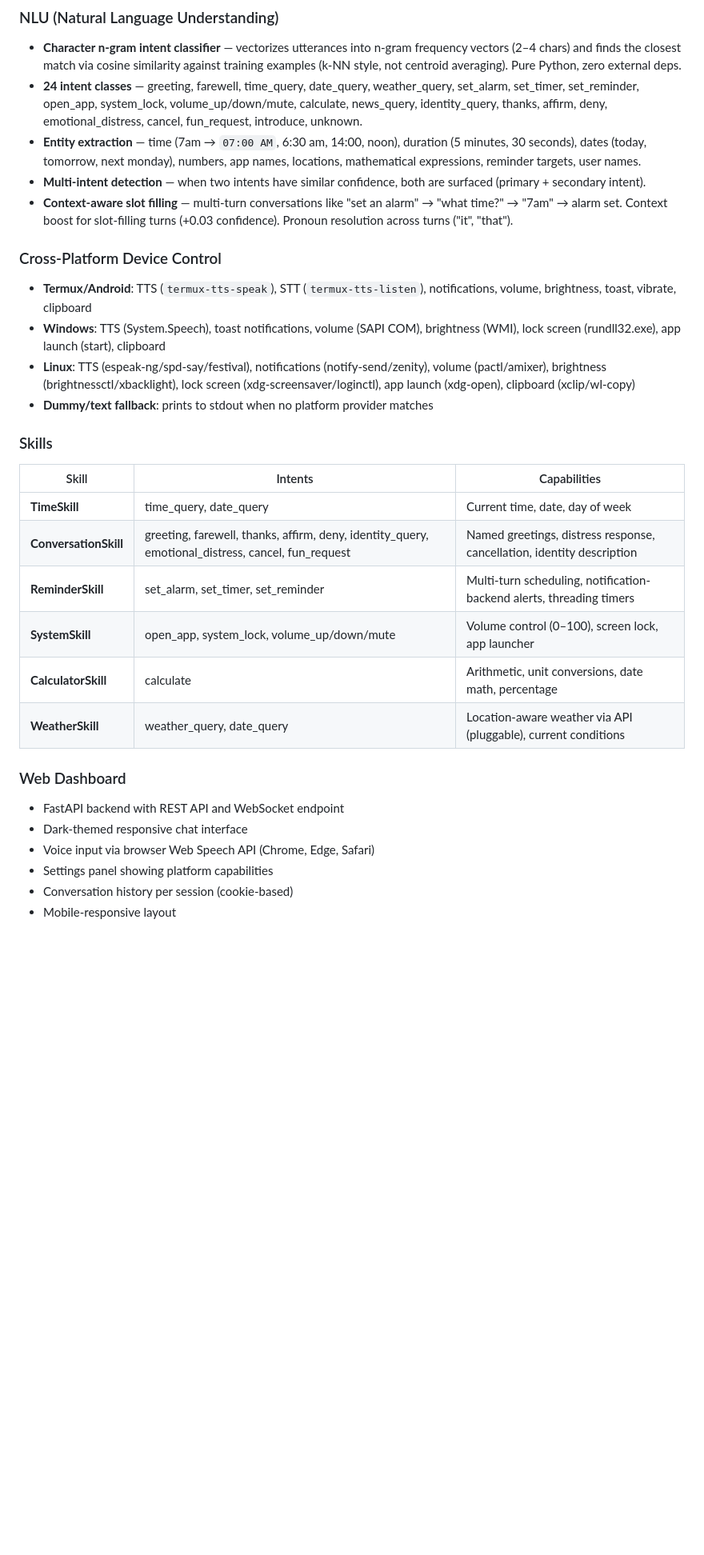
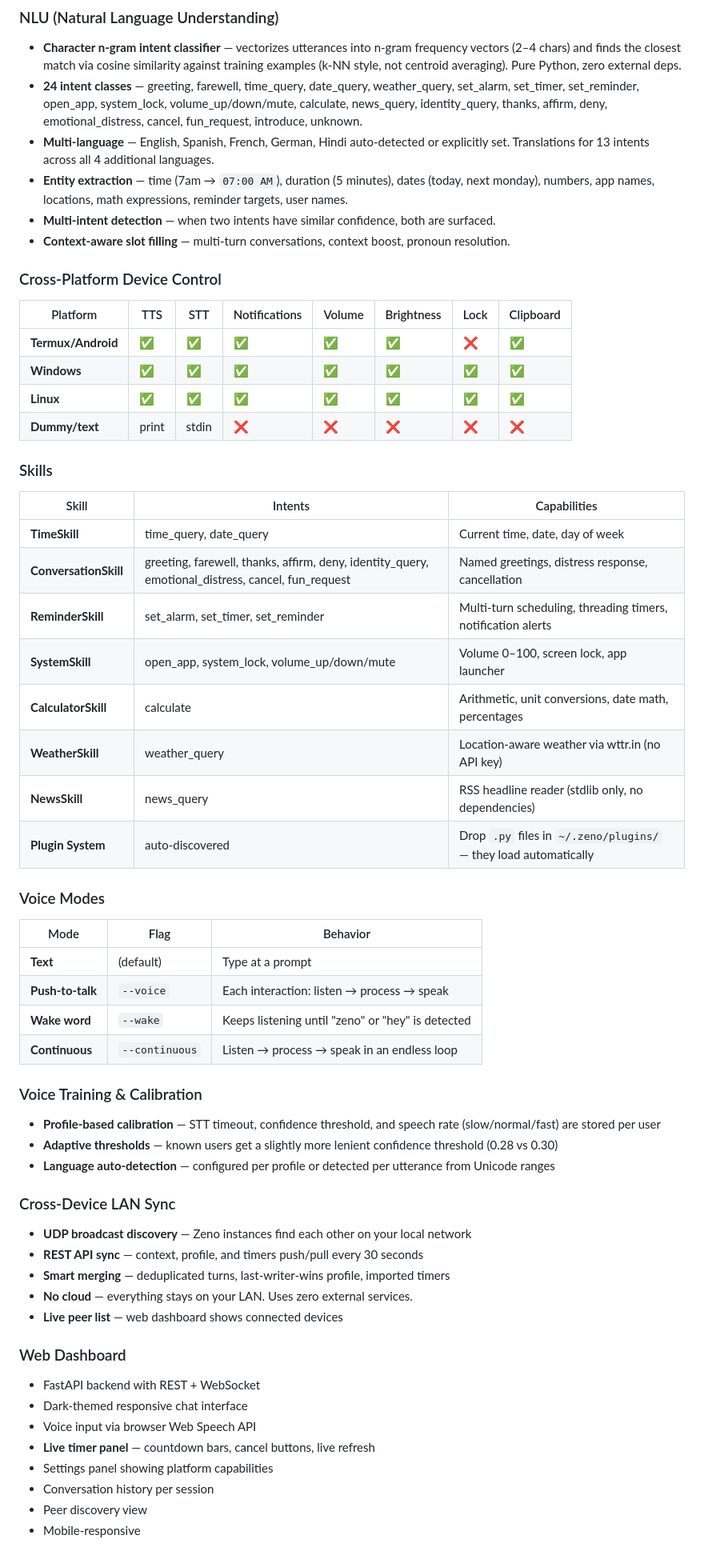
Before and after one commit to Architect-Brad/Zeno, a Markdown page: README.md, the part around one of its changes. Shown at 80% size. Rendered like a GitHub page; blank space fills up the shorter version.

```diff
--- a/README.md
+++ b/README.md
@@ -19,31 +21,58 @@ Zeno is a production-ready voice assistant that runs entirely on your device. It
 ### NLU (Natural Language Understanding)
 - **Character n-gram intent classifier** — vectorizes utterances into n-gram frequency vectors (2–4 chars) and finds the closest match via cosine similarity against training examples (k-NN style, not centroid averaging). Pure Python, zero external deps.
 - **24 intent classes** — greeting, farewell, time_query, date_query, weather_query, set_alarm, set_timer, set_reminder, open_app, system_lock, volume_up/down/mute, calculate, news_query, identity_query, thanks, affirm, deny, emotional_distress, cancel, fun_request, introduce, unknown.
-- **Entity extraction** — time (7am → `07:00 AM`, 6:30 am, 14:00, noon), duration (5 minutes, 30 seconds), dates (today, tomorrow, next monday), numbers, app names, locations, mathematical expressions, reminder targets, user names.
-- **Multi-intent detection** — when two intents have similar confidence, both are surfaced (primary + secondary intent).
-- **Context-aware slot filling** — multi-turn conversations like "set an alarm" → "what time?" → "7am" → alarm set. Context boost for slot-filling turns (+0.03 confidence). Pronoun resolution across turns ("it", "that").
+- **Multi-language** — English, Spanish, French, German, Hindi auto-detected or explicitly set. Translations for 13 intents across all 4 additional languages.
+- **Entity extraction** — time (7am → `07:00 AM`), duration (5 minutes), dates (today, next monday), numbers, app names, locations, math expressions, reminder targets, user names.
+- **Multi-intent detection** — when two intents have similar confidence, both are surfaced.
+- **Context-aware slot filling** — multi-turn conversations, context boost, pronoun resolution.
 
 ### Cross-Platform Device Control
-- **Termux/Android**: TTS (`termux-tts-speak`), STT (`termux-tts-listen`), notifications, volume, brightness, toast, vibrate, clipboard
-- **Windows**: TTS (System.Speech), toast notifications, volume (SAPI COM), brightness (WMI), lock screen (rundll32.exe), app launch (start), clipboard
-- **Linux**: TTS (espeak-ng/spd-say/festival), notifications (notify-send/zenity), volume (pactl/amixer), brightness (brightnessctl/xbacklight), lock screen (xdg-screensaver/loginctl), app launch (xdg-open), clipboard (xclip/wl-copy)
-- **Dummy/text fallback**: prints to stdout when no platform provider matches
+| Platform | TTS | STT | Notifications | Volume | Brightness | Lock | Clipboard |
+|----------|-----|-----|---------------|--------|------------|------|-----------|
+| **Termux/Android** | ✅ | ✅ | ✅ | ✅ | ✅ | ❌ | ✅ |
+| **Windows** | ✅ | ✅ | ✅ | ✅ | ✅ | ✅ | ✅ |
+| **Linux** | ✅ | ✅ | ✅ | ✅ | ✅ | ✅ | ✅ |
+| **Dummy/text** | print | stdin | ❌ | ❌ | ❌ | ❌ | ❌ |
 
 ### Skills
 | Skill | Intents | Capabilities |
 |-------|---------|-------------|
 | **TimeSkill** | time_query, date_query | Current time, date, day of week |
-| **ConversationSkill** | greeting, farewell, thanks, affirm, deny, identity_query, emotional_distress, cancel, fun_request | Named greetings, distress response, cancellation, identity description |
-| **ReminderSkill** | set_alarm, set_timer, set_reminder | Multi-turn scheduling, notification-backend alerts, threading timers |
-| **SystemSkill** | open_app, system_lock, volume_up/down/mute | Volume control (0–100), screen lock, app launcher |
-| **CalculatorSkill** | calculate | Arithmetic, unit conversions, date math, percentage |
-| **WeatherSkill** | weather_query, date_query | Location-aware weather via API (pluggable), current conditions |
+| **ConversationSkill** | greeting, farewell, thanks, affirm, deny, identity_query, emotional_distress, cancel, fun_request | Named greetings, distress response, cancellation |
+| **ReminderSkill** | set_alarm, set_timer, set_reminder | Multi-turn scheduling, threading timers, notification alerts |
+| **SystemSkill** | open_app, system_lock, volume_up/down/mute | Volume 0–100, screen lock, app launcher |
+| **CalculatorSkill** | calculate | Arithmetic, unit conversions, date math, percentages |
+| **WeatherSkill** | weather_query | Location-aware weather via wttr.in (no API key) |
+| **NewsSkill** | news_query | RSS headline reader (stdlib only, no dependencies) |
+| **Plugin System** | auto-discovered | Drop `.py` files in `~/.zeno/plugins/` — they load automatically |
+
+### Voice Modes
+| Mode | Flag | Behavior |
+|------|------|----------|
+| **Text** | (default) | Type at a prompt |
+| **Push-to-talk** | `--voice` | Each interaction: listen → process → speak |
+| **Wake word** | `--wake` | Keeps listening until "zeno" or "hey" is detected |
+| **Continuous** | `--continuous` | Listen → process → speak in an endless loop |
+
+### Voice Training & Calibration
+- **Profile-based calibration** — STT timeout, confidence threshold, and speech rate (slow/normal/fast) are stored per user
+- **Adaptive thresholds** — known users get a slightly more lenient confidence threshold (0.28 vs 0.30)
+- **Language auto-detection** — configured per profile or detected per utterance from Unicode ranges
+
+### Cross-Device LAN Sync
+- **UDP broadcast discovery** — Zeno instances find each other on your local network
+- **REST API sync** — context, profile, and timers push/pull every 30 seconds
+- **Smart merging** — deduplicated turns, last-writer-wins profile, imported timers
+- **No cloud** — everything stays on your LAN. Uses zero external services.
+- **Live peer list** — web dashboard shows connected devices
 
 ### Web Dashboard
-- FastAPI backend with REST API and WebSocket endpoint
+- FastAPI backend with REST + WebSocket
 - Dark-themed responsive chat interface
-- Voice input via browser Web Speech API (Chrome, Edge, Safari)
+- Voice input via browser Web Speech API
+- **Live timer panel** — countdown bars, cancel buttons, live refresh
 - Settings panel showing platform capabilities
-- Conversation history per session (cookie-based)
-- Mobile-responsive layout
+- Conversation history per session
+- Peer discovery view
+- Mobile-responsive
 
```
Also changed, not shown: other parts of README.md (+168 -136 lines).
